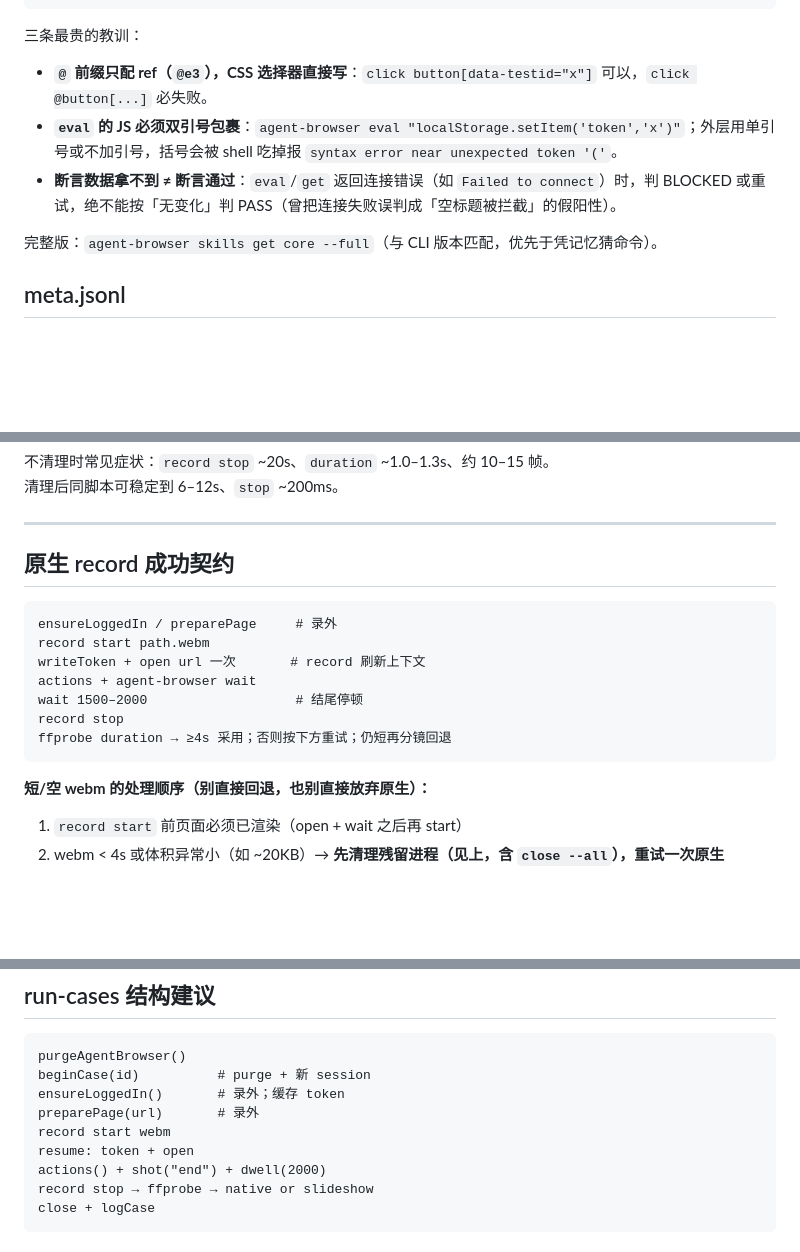
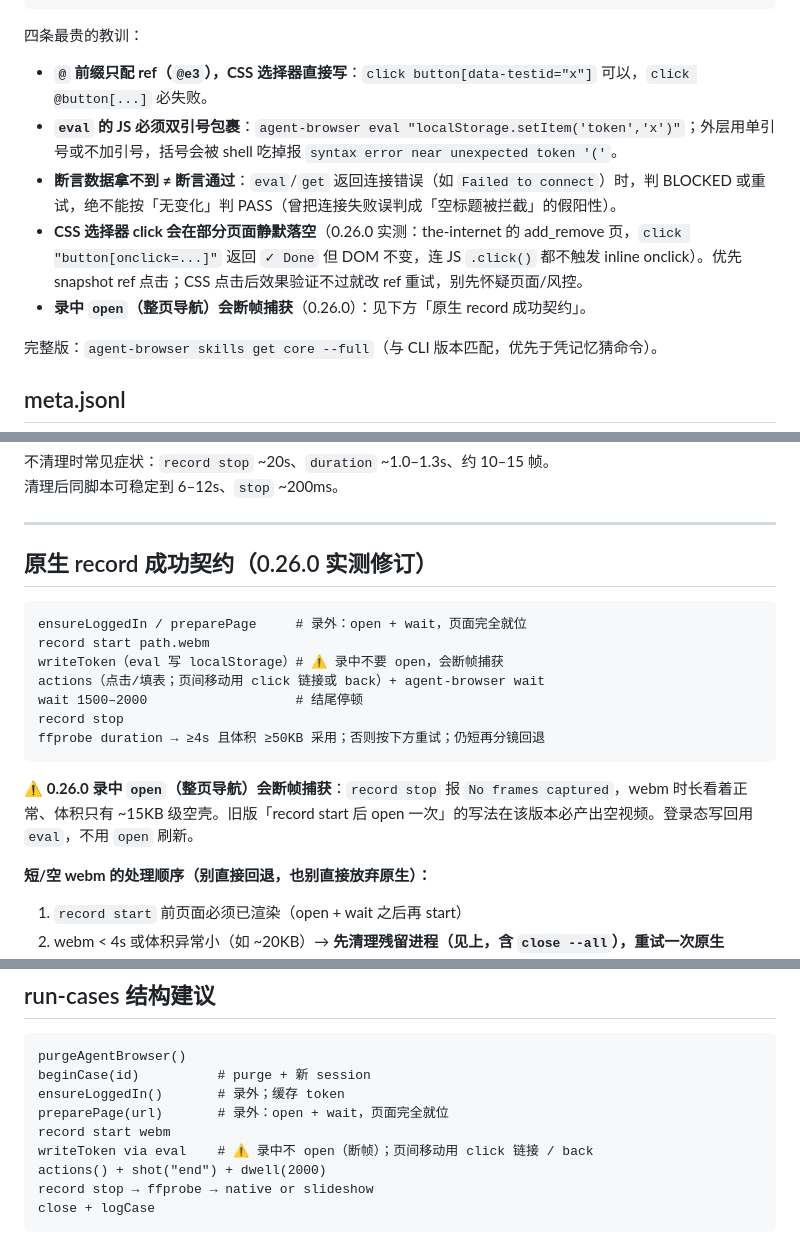
Before and after one commit to wuzeru/tple-skill, a Markdown page: reference.md, 3 parts joined by grey strips. GitHub-like rendering; blank space fills up the shorter version.

````diff
--- a/reference.md
+++ b/reference.md
@@ -17,11 +17,13 @@ agent-browser record start x.webm / record stop
 agent-browser close --all         # 关闭所有 session
 ```
 
-三条最贵的教训：
+四条最贵的教训：
 
 - **`@` 前缀只配 ref（`@e3`），CSS 选择器直接写**：`click button[data-testid="x"]` 可以，`click @button[...]` 必失败。
 - **`eval` 的 JS 必须双引号包裹**：`agent-browser eval "localStorage.setItem('token','x')"`；外层用单引号或不加引号，括号会被 shell 吃掉报 `syntax error near unexpected token '('`。
 - **断言数据拿不到 ≠ 断言通过**：`eval`/`get` 返回连接错误（如 `Failed to connect`）时，判 BLOCKED 或重试，绝不能按「无变化」判 PASS（曾把连接失败误判成「空标题被拦截」的假阳性）。
+- **CSS 选择器 click 会在部分页面静默落空**（0.26.0 实测：the-internet 的 add_remove 页，`click "button[onclick=...]"` 返回 `✓ Done` 但 DOM 不变，连 JS `.click()` 都不触发 inline onclick）。优先 snapshot ref 点击；CSS 点击后效果验证不过就改 ref 重试，别先怀疑页面/风控。
+- **录中 `open`（整页导航）会断帧捕获**（0.26.0）：见下方「原生 record 成功契约」。
 
 完整版：`agent-browser skills get core --full`（与 CLI 版本匹配，优先于凭记忆猜命令）。
 
@@ -84,17 +86,19 @@ sleep 1.5
 
 ---
 
-## 原生 record 成功契约
+## 原生 record 成功契约（0.26.0 实测修订）
 
 ```
-ensureLoggedIn / preparePage     # 录外
+ensureLoggedIn / preparePage     # 录外：open + wait，页面完全就位
 record start path.webm
-writeToken + open url 一次       # record 刷新上下文
-actions + agent-browser wait
+writeToken（eval 写 localStorage）# ⚠️ 录中不要 open，会断帧捕获
+actions（点击/填表；页间移动用 click 链接或 back）+ agent-browser wait
 wait 1500–2000                   # 结尾停顿
 record stop
-ffprobe duration → ≥4s 采用；否则按下方重试；仍短再分镜回退
+ffprobe duration → ≥4s 且体积 ≥50KB 采用；否则按下方重试；仍短再分镜回退
 ```
+
+⚠️ **0.26.0 录中 `open`（整页导航）会断帧捕获**：`record stop` 报 `No frames captured`，webm 时长看着正常、体积只有 ~15KB 级空壳。旧版「record start 后 open 一次」的写法在该版本必产出空视频。登录态写回用 `eval`，不用 `open` 刷新。
 
 **短/空 webm 的处理顺序（别直接回退，也别直接放弃原生）：**
 
@@ -158,9 +162,9 @@ function buildSlideshow(name, frames, vidDir) {
 purgeAgentBrowser()
 beginCase(id)          # purge + 新 session
 ensureLoggedIn()       # 录外；缓存 token
-preparePage(url)       # 录外
+preparePage(url)       # 录外：open + wait，页面完全就位
 record start webm
-resume: token + open
+writeToken via eval    # ⚠️ 录中不 open（断帧）；页间移动用 click 链接 / back
 actions() + shot("end") + dwell(2000)
 record stop → ffprobe → native or slideshow
 close + logCase
````
Also changed, not shown: SKILL.md (+9 -5 lines).
